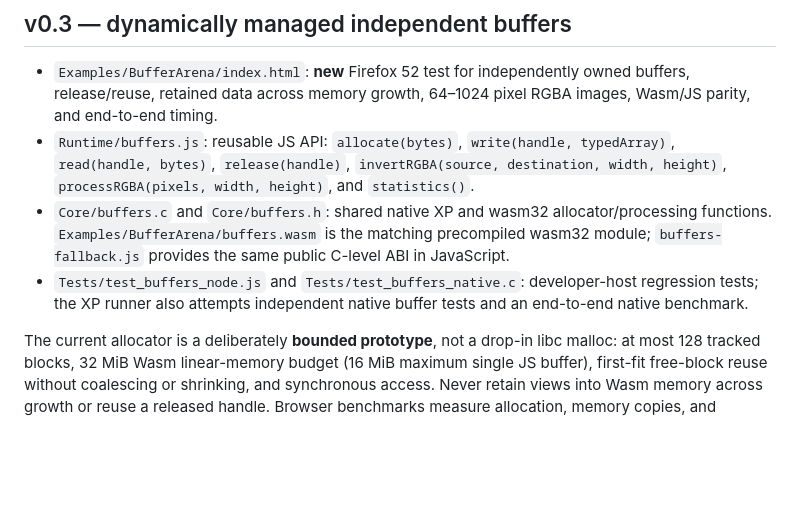
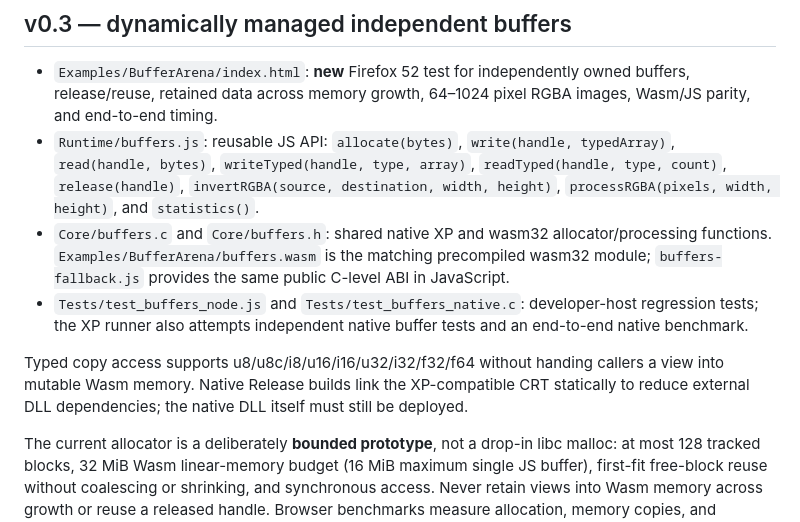
Before and after one commit to Magneticon/WasmBridge, a Markdown page: README.md, the part around the change. Drawn GitHub-style; blank space fills up the shorter version.

Commit message:
Document typed copy APIs and reduced XP runtime dependency requirements

```diff
--- a/README.md
+++ b/README.md
@@ -14,9 +14,11 @@ Reusable WebAssembly compilation, packaging, and browser-runtime framework. The
 ## v0.3 — dynamically managed independent buffers
 
 - `Examples/BufferArena/index.html`: **new** Firefox 52 test for independently owned buffers, release/reuse, retained data across memory growth, 64–1024 pixel RGBA images, Wasm/JS parity, and end-to-end timing.
-- `Runtime/buffers.js`: reusable JS API: `allocate(bytes)`, `write(handle, typedArray)`, `read(handle, bytes)`, `release(handle)`, `invertRGBA(source, destination, width, height)`, `processRGBA(pixels, width, height)`, and `statistics()`.
+- `Runtime/buffers.js`: reusable JS API: `allocate(bytes)`, `write(handle, typedArray)`, `read(handle, bytes)`, `writeTyped(handle, type, array)`, `readTyped(handle, type, count)`, `release(handle)`, `invertRGBA(source, destination, width, height)`, `processRGBA(pixels, width, height)`, and `statistics()`.
 - `Core/buffers.c` and `Core/buffers.h`: shared native XP and wasm32 allocator/processing functions. `Examples/BufferArena/buffers.wasm` is the matching precompiled wasm32 module; `buffers-fallback.js` provides the same public C-level ABI in JavaScript.
 - `Tests/test_buffers_node.js` and `Tests/test_buffers_native.c`: developer-host regression tests; the XP runner also attempts independent native buffer tests and an end-to-end native benchmark.
+
+Typed copy access supports u8/u8c/i8/u16/i16/u32/i32/f32/f64 without handing callers a view into mutable Wasm memory. Native Release builds link the XP-compatible CRT statically to reduce external DLL dependencies; the native DLL itself must still be deployed.
 
 The current allocator is a deliberately **bounded prototype**, not a drop-in libc malloc: at most 128 tracked blocks, 32 MiB Wasm linear-memory budget (16 MiB maximum single JS buffer), first-fit free-block reuse without coalescing or shrinking, and synchronous access. Never retain views into Wasm memory across growth or reuse a released handle. Browser benchmarks measure allocation, memory copies, and processing; the XP-native CLI benchmark is reported separately and is not an apples-to-apples browser speed ranking.
 
```
